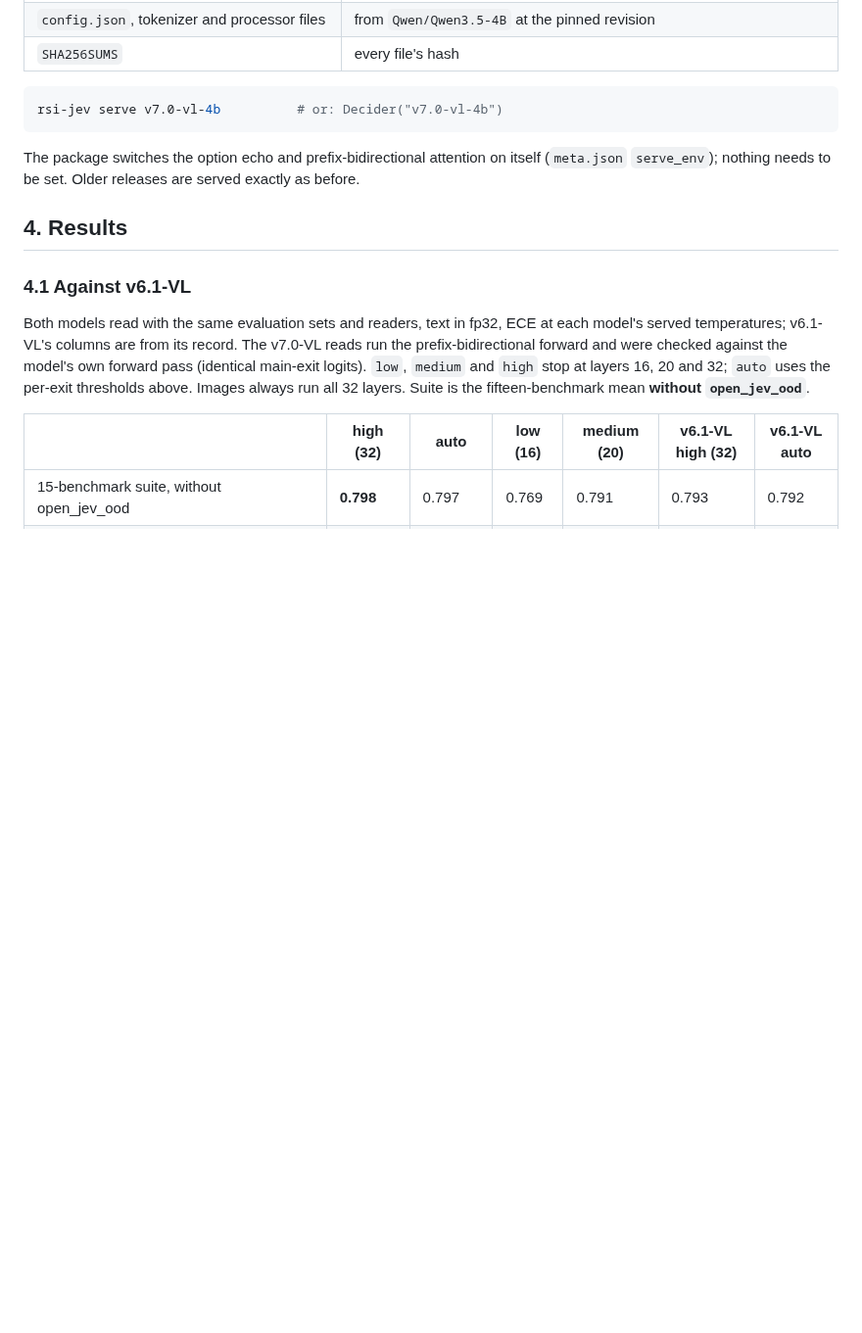
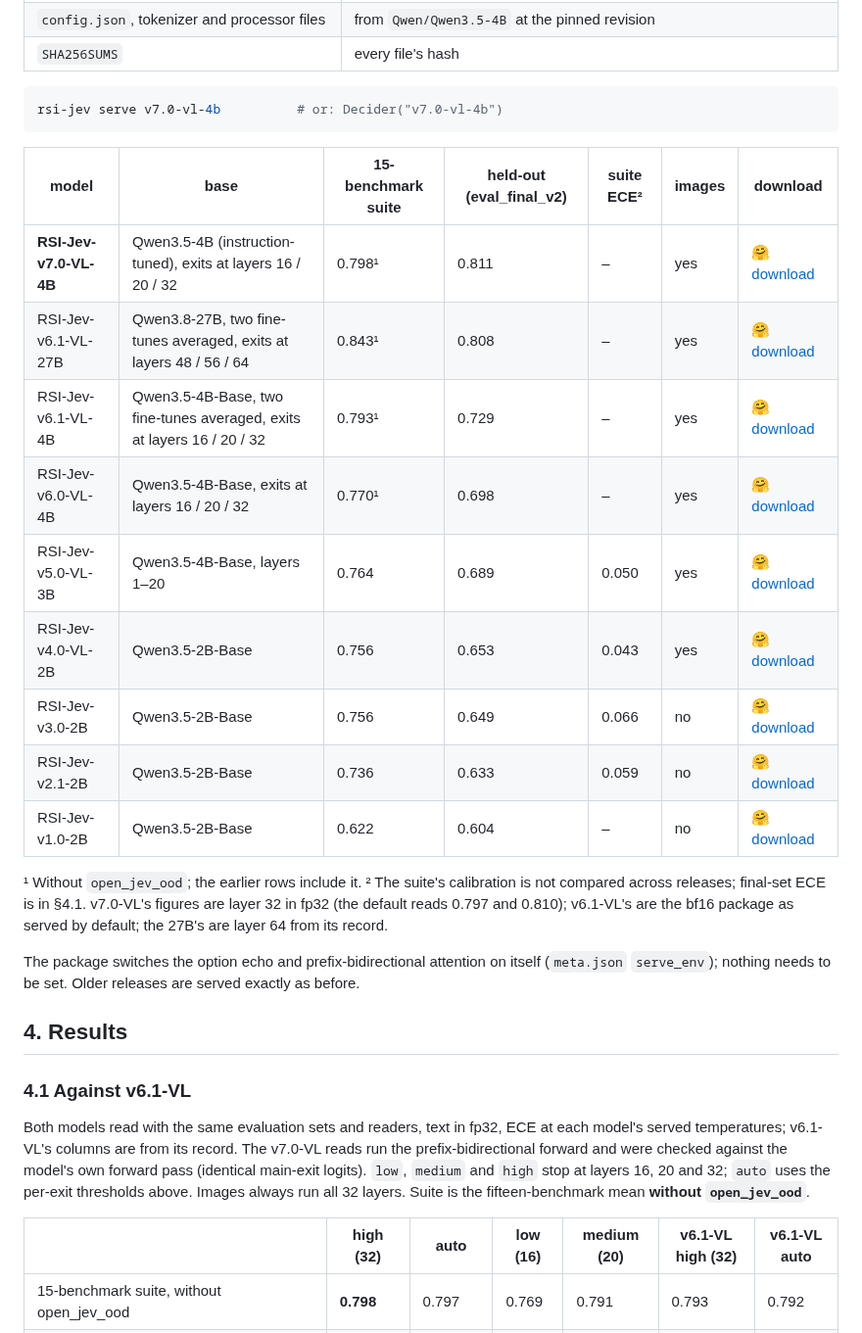
Before and after one commit to Shanghua-Gao/RSI-Jev, a Markdown page: versions/v7.0-vl.md, the part around the change. Shown at 98% size. GitHub-like rendering; blank space fills up the shorter version.

Commit message:
v7.0-VL record: releases table
Co-Authored-By: AutoScientists (https://shgao.site)

````diff
--- a/versions/v7.0-vl.md
+++ b/versions/v7.0-vl.md
@@ -76,6 +76,23 @@ on every text row, and one end-to-end run instead of stages.
 ```bash
 rsi-jev serve v7.0-vl-4b          # or: Decider("v7.0-vl-4b")
 ```
+
+| model | base | 15-benchmark suite | held-out (eval_final_v2) | suite ECE² | images | download |
+|---|---|---|---|---|---|---|
+| **RSI-Jev-v7.0-VL-4B** | Qwen3.5-4B (instruction-tuned), exits at layers 16 / 20 / 32 | 0.798¹ | 0.811 | – | yes | [🤗 download](https://huggingface.co/shgao/rsi-jev-v7.0-vl-4b) |
+| RSI-Jev-v6.1-VL-27B | Qwen3.8-27B, two fine-tunes averaged, exits at layers 48 / 56 / 64 | 0.843¹ | 0.808 | – | yes | [🤗 download](https://huggingface.co/shgao/rsi-jev-v6.1-vl-27b) |
+| RSI-Jev-v6.1-VL-4B | Qwen3.5-4B-Base, two fine-tunes averaged, exits at layers 16 / 20 / 32 | 0.793¹ | 0.729 | – | yes | [🤗 download](https://huggingface.co/shgao/rsi-jev-v6.1-vl-4b) |
+| RSI-Jev-v6.0-VL-4B | Qwen3.5-4B-Base, exits at layers 16 / 20 / 32 | 0.770¹ | 0.698 | – | yes | [🤗 download](https://huggingface.co/shgao/rsi-jev-v6.0-vl-4b) |
+| RSI-Jev-v5.0-VL-3B | Qwen3.5-4B-Base, layers 1–20 | 0.764 | 0.689 | 0.050 | yes | [🤗 download](https://huggingface.co/shgao/rsi-jev-v5.0-vl-3b) |
+| RSI-Jev-v4.0-VL-2B | Qwen3.5-2B-Base | 0.756 | 0.653 | 0.043 | yes | [🤗 download](https://huggingface.co/shgao/rsi-jev-v4.0-vl-qwen3.5-2b) |
+| RSI-Jev-v3.0-2B | Qwen3.5-2B-Base | 0.756 | 0.649 | 0.066 | no | [🤗 download](https://huggingface.co/shgao/rsi-jev-v3.0-qwen3.5-2b) |
+| RSI-Jev-v2.1-2B | Qwen3.5-2B-Base | 0.736 | 0.633 | 0.059 | no | [🤗 download](https://huggingface.co/shgao/rsi-jev-v2.1-qwen3.5-2b) |
+| RSI-Jev-v1.0-2B | Qwen3.5-2B-Base | 0.622 | 0.604 | – | no | [🤗 download](https://huggingface.co/shgao/rsi-jev-v1.0-qwen3.5-2b) |
+
+¹ Without `open_jev_ood`; the earlier rows include it. ² The suite's calibration is not compared
+across releases; final-set ECE is in §4.1. v7.0-VL's figures are layer 32 in fp32 (the default
+reads 0.797 and 0.810); v6.1-VL's are the bf16 package as served by default; the 27B's
+are layer 64 from its record.
 
 The package switches the option echo and prefix-bidirectional attention on itself
 (`meta.json` `serve_env`); nothing needs to be set. Older releases are served exactly as before.
````
